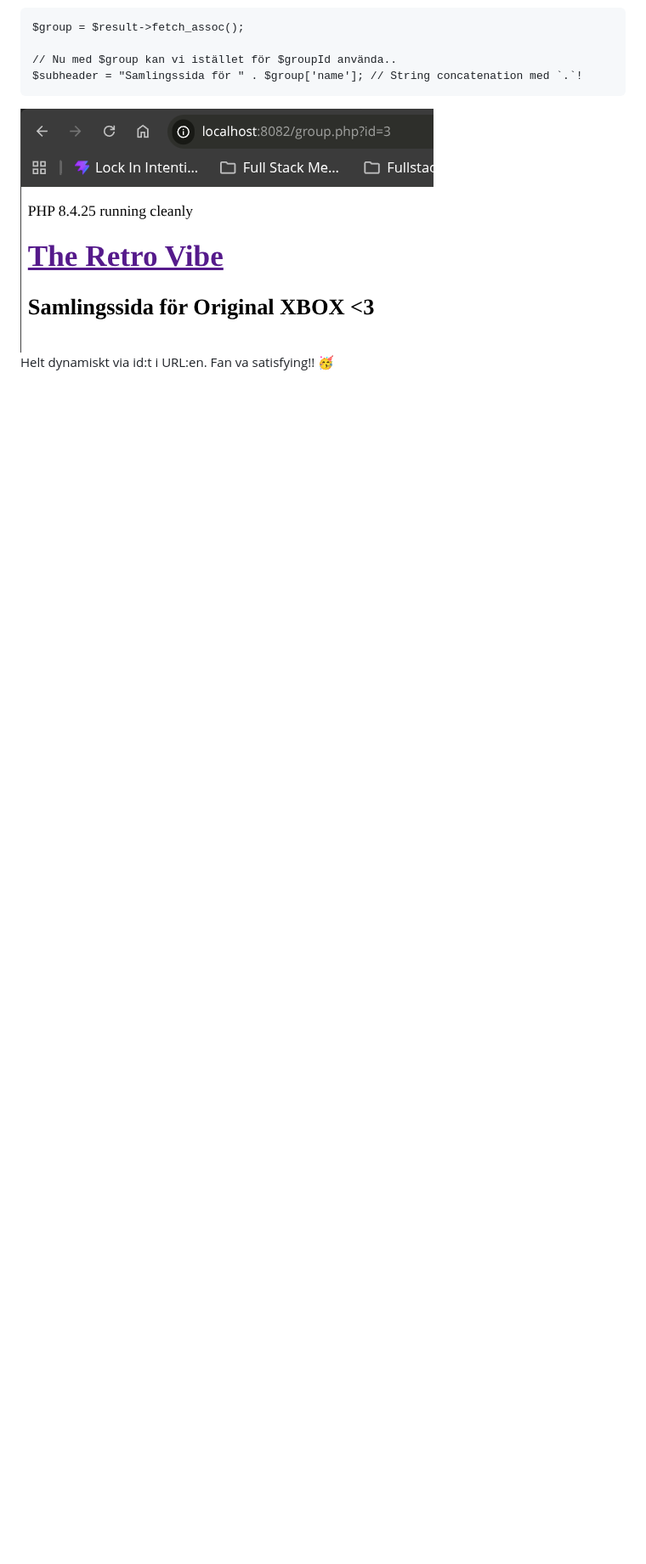
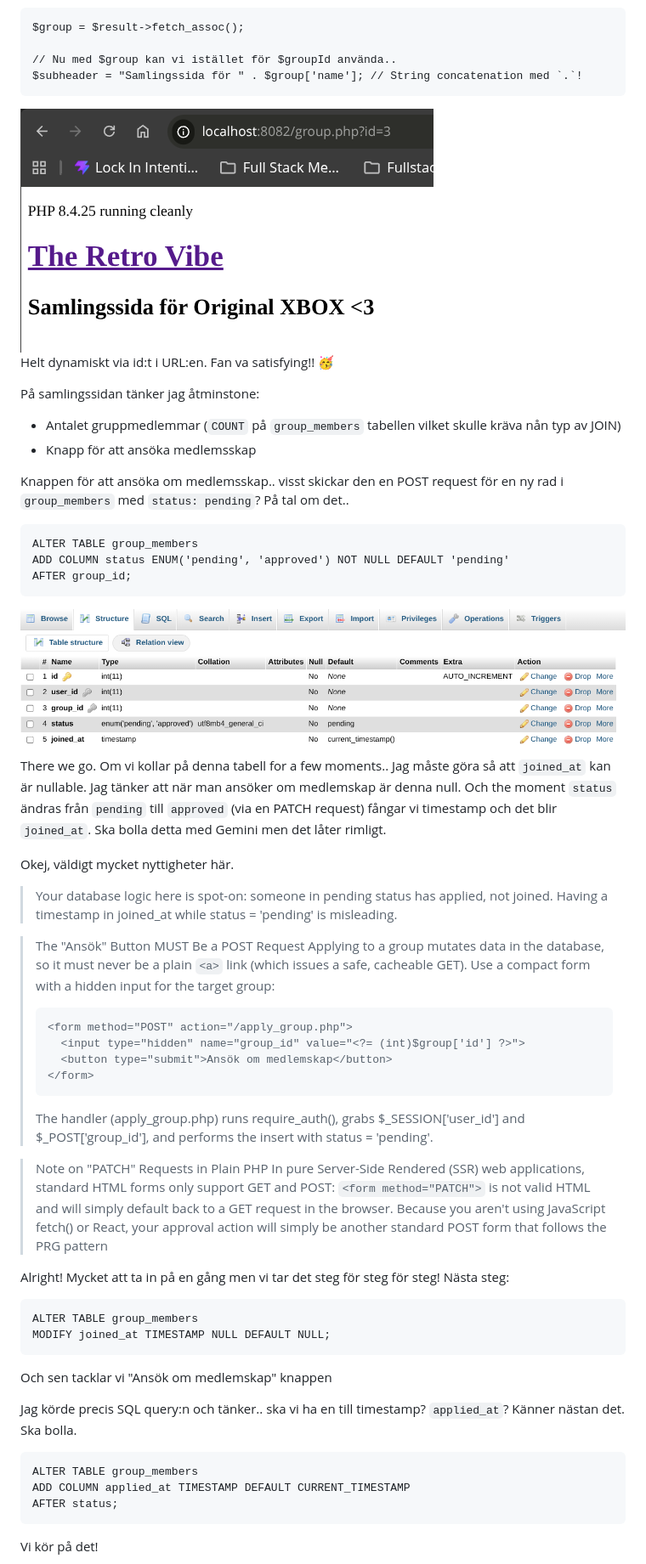
Before and after one commit to stevenlomon/fsu-php-assignment, a Markdown page: docs/working-log.md, the part around the change printed below. Shown: that part at 85% size. GitHub-like rendering; pictures changed too: docs/screenshots/Screenshot_2026-09-05_09-51-01.png (added); blank space fills up the shorter version.

Commit message:
Ansökningsknapp för grupper! Vilket egentligen är en hidden form submit!

````diff
--- a/docs/working-log.md
+++ b/docs/working-log.md
@@ -231,3 +231,51 @@ $subheader = "Samlingssida för " . $group['name']; // String concatenation med
 ```
 ![Vi visar nu namnet på gruppen på group.php!](./screenshots/Screenshot_2026-09-05_09-09-22.png)
 Helt dynamiskt via id:t i URL:en. Fan va satisfying!! 🥳
+
+På samlingssidan tänker jag åtminstone:
+* Antalet gruppmedlemmar (`COUNT` på `group_members` tabellen vilket skulle kräva nån typ av JOIN)
+* Knapp för att ansöka medlemsskap
+
+Knappen för att ansöka om medlemsskap.. visst skickar den en POST request för en ny rad i `group_members` med `status: pending`? På tal om det..
+```
+ALTER TABLE group_members
+ADD COLUMN status ENUM('pending', 'approved') NOT NULL DEFAULT 'pending'
+AFTER group_id;
+```
+![group_members tabellen har nu en status kolumn](./screenshots/Screenshot_2026-09-05_09-51-01.png)
+There we go. Om vi kollar på denna tabell for a few moments..  Jag måste göra så att `joined_at` kan är nullable. Jag tänker att när man ansöker om medlemskap är denna null. Och the moment `status` ändras från `pending` till `approved` (via en PATCH request) fångar vi timestamp och det blir `joined_at`. Ska bolla detta med Gemini men det låter rimligt.
+
+Okej, väldigt mycket nyttigheter här.
+> Your database logic here is spot-on: someone in pending status has applied, not joined. Having a timestamp in joined_at while status = 'pending' is misleading.
+
+> The "Ansök" Button MUST Be a POST Request
+> Applying to a group mutates data in the database, so it must never be a plain `<a>` link (which issues a safe, cacheable GET).
+> Use a compact form with a hidden input for the target group:
+> ```
+> <form method="POST" action="/apply_group.php">
+>   <input type="hidden" name="group_id" value="<?= (int)$group['id'] ?>">
+>   <button type="submit">Ansök om medlemskap</button>
+> </form>
+> ```
+> The handler (apply_group.php) runs require_auth(), grabs $_SESSION['user_id'] and $_POST['group_id'], and performs the insert with status = 'pending'.
+
+> Note on "PATCH" Requests in Plain PHP
+> In pure Server-Side Rendered (SSR) web applications, standard HTML forms only support GET and POST:
+> `<form method="PATCH">` is not valid HTML and will simply default back to a GET request in the browser.
+> Because you aren't using JavaScript fetch() or React, your approval action will simply be another standard POST form that follows the PRG pattern
+
+Alright! Mycket att ta in på en gång men vi tar det steg för steg för steg! Nästa steg:
+```
+ALTER TABLE group_members
+MODIFY joined_at TIMESTAMP NULL DEFAULT NULL;
+```
+Och sen tacklar vi "Ansök om medlemskap" knappen
+
+Jag körde precis SQL query:n och tänker.. ska vi ha en till timestamp? `applied_at`? Känner nästan det. Ska bolla.
+```
+ALTER TABLE group_members
+ADD COLUMN applied_at TIMESTAMP DEFAULT CURRENT_TIMESTAMP
+AFTER status;
+```
+Vi kör på det!
+
````
Also changed, not shown: other parts of docs/working-log.md (+8 -0 lines), docs/screenshots/Screenshot_2026-09-05_10-10-07.png (added), docs/screenshots/Screenshot_2026-09-05_10-15-39.png (added), 2 other files.
